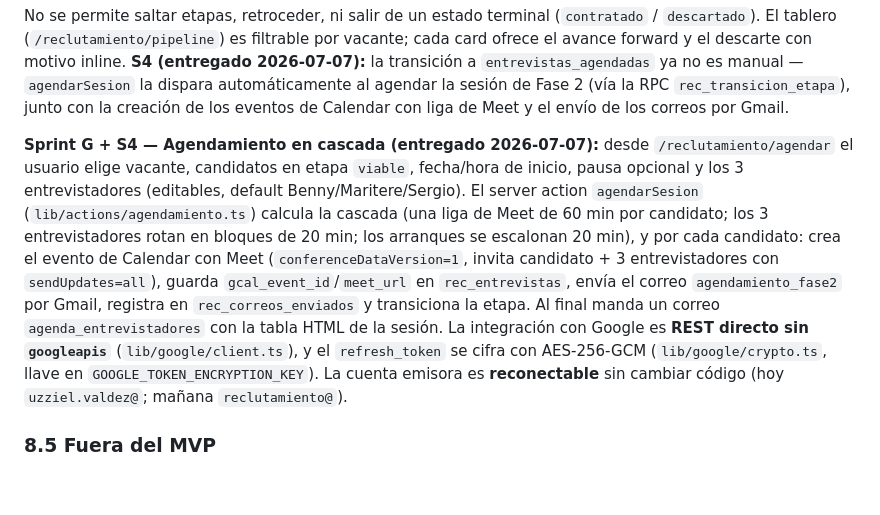
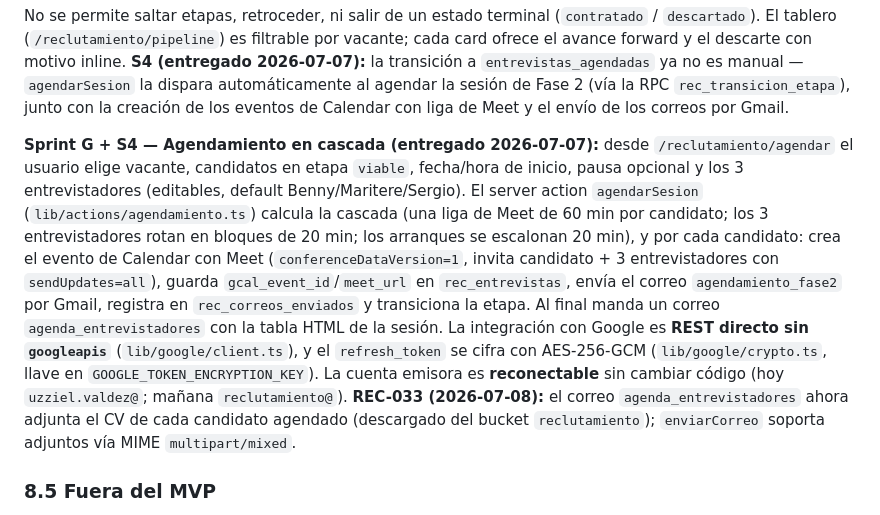
Before and after one commit to uzzielvz/mesa-tickets, a Markdown page: PLAN.md, the part around one of its changes. GitHub-like rendering; blank space fills up the shorter version.

Commit message:
docs: actualiza PLAN al 2026-07-08 (REC-033 adjuntos de CV)

```diff
--- a/PLAN.md
+++ b/PLAN.md
@@ -491,7 +491,7 @@ postulado → en_revision → viable → entrevistas_agendadas → comite → fi
 
 No se permite saltar etapas, retroceder, ni salir de un estado terminal (`contratado` / `descartado`). El tablero (`/reclutamiento/pipeline`) es filtrable por vacante; cada card ofrece el avance forward y el descarte con motivo inline. **S4 (entregado 2026-07-07):** la transición a `entrevistas_agendadas` ya no es manual — `agendarSesion` la dispara automáticamente al agendar la sesión de Fase 2 (vía la RPC `rec_transicion_etapa`), junto con la creación de los eventos de Calendar con liga de Meet y el envío de los correos por Gmail.
 
-**Sprint G + S4 — Agendamiento en cascada (entregado 2026-07-07):** desde `/reclutamiento/agendar` el usuario elige vacante, candidatos en etapa `viable`, fecha/hora de inicio, pausa opcional y los 3 entrevistadores (editables, default Benny/Maritere/Sergio). El server action `agendarSesion` (`lib/actions/agendamiento.ts`) calcula la cascada (una liga de Meet de 60 min por candidato; los 3 entrevistadores rotan en bloques de 20 min; los arranques se escalonan 20 min), y por cada candidato: crea el evento de Calendar con Meet (`conferenceDataVersion=1`, invita candidato + 3 entrevistadores con `sendUpdates=all`), guarda `gcal_event_id`/`meet_url` en `rec_entrevistas`, envía el correo `agendamiento_fase2` por Gmail, registra en `rec_correos_enviados` y transiciona la etapa. Al final manda un correo `agenda_entrevistadores` con la tabla HTML de la sesión. La integración con Google es **REST directo sin `googleapis`** (`lib/google/client.ts`), y el `refresh_token` se cifra con AES-256-GCM (`lib/google/crypto.ts`, llave en `GOOGLE_TOKEN_ENCRYPTION_KEY`). La cuenta emisora es **reconectable** sin cambiar código (hoy `uzziel.valdez@`; mañana `reclutamiento@`).
+**Sprint G + S4 — Agendamiento en cascada (entregado 2026-07-07):** desde `/reclutamiento/agendar` el usuario elige vacante, candidatos en etapa `viable`, fecha/hora de inicio, pausa opcional y los 3 entrevistadores (editables, default Benny/Maritere/Sergio). El server action `agendarSesion` (`lib/actions/agendamiento.ts`) calcula la cascada (una liga de Meet de 60 min por candidato; los 3 entrevistadores rotan en bloques de 20 min; los arranques se escalonan 20 min), y por cada candidato: crea el evento de Calendar con Meet (`conferenceDataVersion=1`, invita candidato + 3 entrevistadores con `sendUpdates=all`), guarda `gcal_event_id`/`meet_url` en `rec_entrevistas`, envía el correo `agendamiento_fase2` por Gmail, registra en `rec_correos_enviados` y transiciona la etapa. Al final manda un correo `agenda_entrevistadores` con la tabla HTML de la sesión. La integración con Google es **REST directo sin `googleapis`** (`lib/google/client.ts`), y el `refresh_token` se cifra con AES-256-GCM (`lib/google/crypto.ts`, llave en `GOOGLE_TOKEN_ENCRYPTION_KEY`). La cuenta emisora es **reconectable** sin cambiar código (hoy `uzziel.valdez@`; mañana `reclutamiento@`). **REC-033 (2026-07-08):** el correo `agenda_entrevistadores` ahora adjunta el CV de cada candidato agendado (descargado del bucket `reclutamiento`); `enviarCorreo` soporta adjuntos vía MIME `multipart/mixed`.
 
 ### 8.5 Fuera del MVP
 
```
Also changed, not shown: other parts of PLAN.md (+1 -1 lines).
